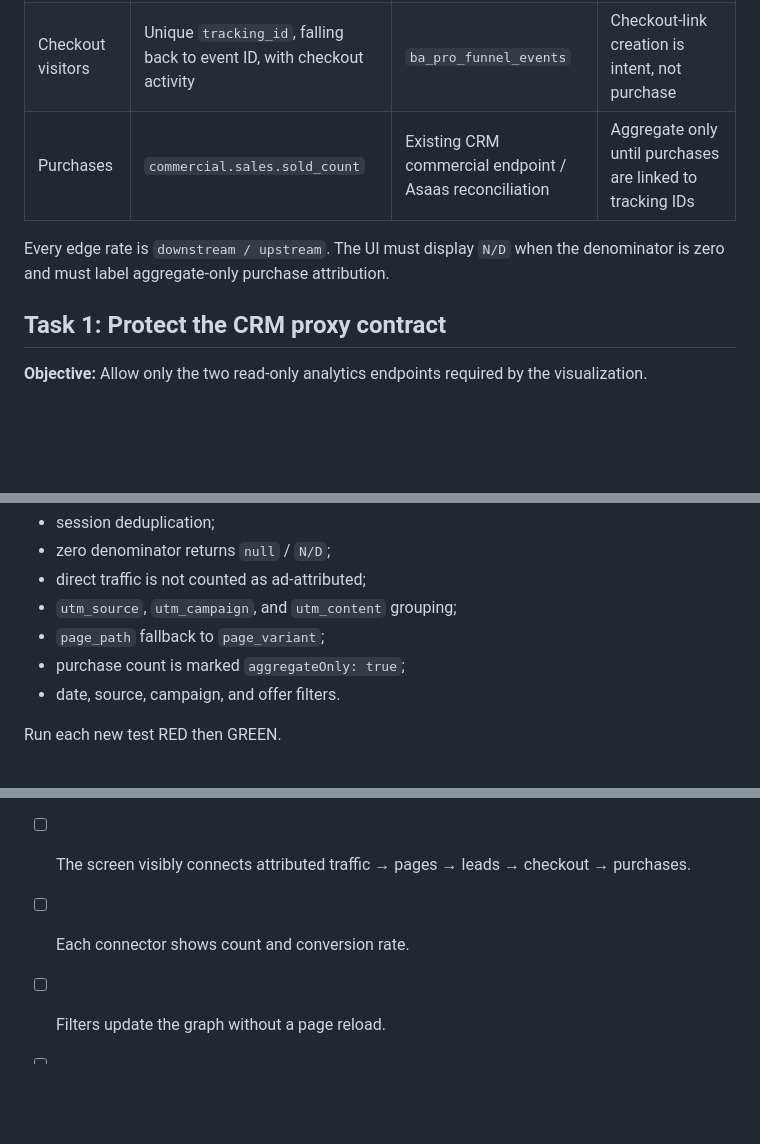
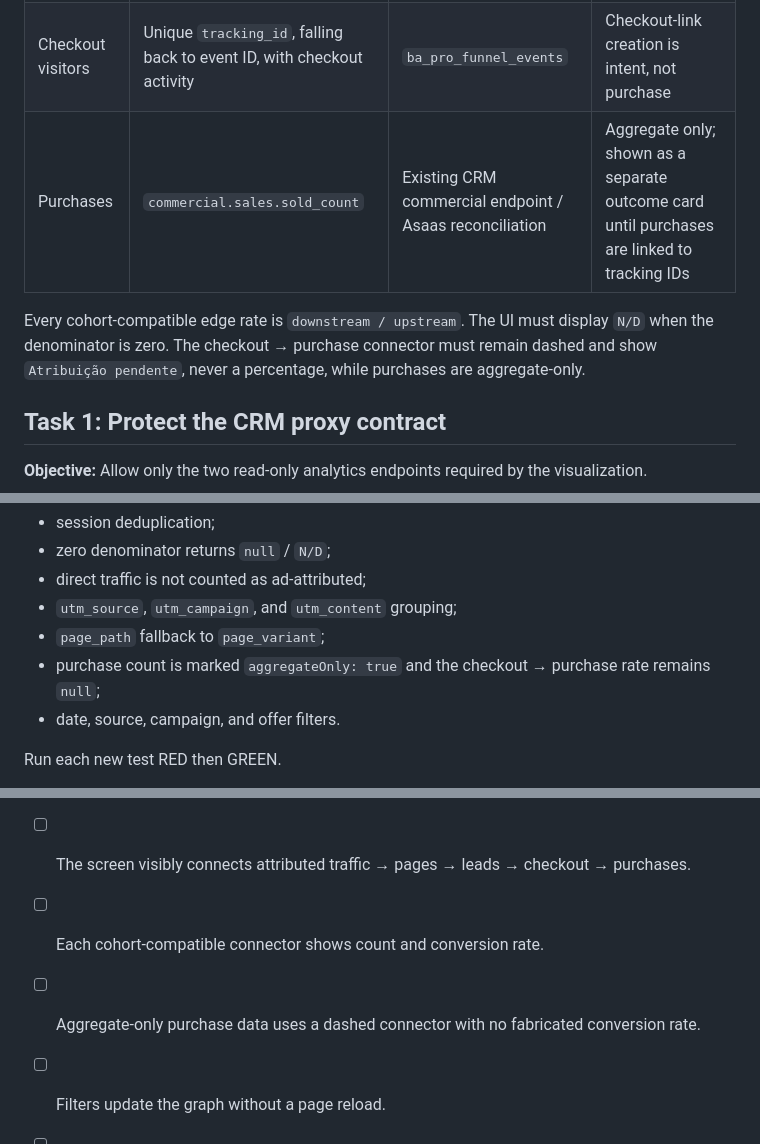
Before and after one commit to danielharagao/happy-connection, a Markdown page: docs/plans/2026-07-29-funnel-visualization-platform.md, 3 parts joined by grey strips. Rendered like a GitHub page; blank space fills up the shorter version.

Commit message:
docs: prevent aggregate purchase rate attribution

```diff
--- a/docs/plans/2026-07-29-funnel-visualization-platform.md
+++ b/docs/plans/2026-07-29-funnel-visualization-platform.md
@@ -18,9 +18,9 @@
 | Landing-page visitors | Unique `tracking_id` values with a view event | `ba_pro_funnel_events` | Anonymous visitors without a tracking ID cannot be deduplicated |
 | Leads | Unique `lead_id`, falling back to submission `tracking_id` | `ba_pro_funnel_events` | Depends on retroactive lead linking |
 | Checkout visitors | Unique `tracking_id`, falling back to event ID, with checkout activity | `ba_pro_funnel_events` | Checkout-link creation is intent, not purchase |
-| Purchases | `commercial.sales.sold_count` | Existing CRM commercial endpoint / Asaas reconciliation | Aggregate only until purchases are linked to tracking IDs |
+| Purchases | `commercial.sales.sold_count` | Existing CRM commercial endpoint / Asaas reconciliation | Aggregate only; shown as a separate outcome card until purchases are linked to tracking IDs |
 
-Every edge rate is `downstream / upstream`. The UI must display `N/D` when the denominator is zero and must label aggregate-only purchase attribution.
+Every cohort-compatible edge rate is `downstream / upstream`. The UI must display `N/D` when the denominator is zero. The checkout → purchase connector must remain dashed and show `Atribuição pendente`, never a percentage, while purchases are aggregate-only.
 
 ## Task 1: Protect the CRM proxy contract
 
@@ -117,7 +117,7 @@ Cover:
 - direct traffic is not counted as ad-attributed;
 - `utm_source`, `utm_campaign`, and `utm_content` grouping;
 - `page_path` fallback to `page_variant`;
-- purchase count is marked `aggregateOnly: true`;
+- purchase count is marked `aggregateOnly: true` and the checkout → purchase rate remains `null`;
 - date, source, campaign, and offer filters.
 
 Run each new test RED then GREEN.
@@ -303,7 +303,8 @@ Credentials remain outside Git and all connector scopes must be read-only.
 
 - [ ] A user can open Analytics inside the current CRM.
 - [ ] The screen visibly connects attributed traffic → pages → leads → checkout → purchases.
-- [ ] Each connector shows count and conversion rate.
+- [ ] Each cohort-compatible connector shows count and conversion rate.
+- [ ] Aggregate-only purchase data uses a dashed connector with no fabricated conversion rate.
 - [ ] Filters update the graph without a page reload.
 - [ ] Direct traffic is separated from ad-attributed traffic.
 - [ ] Aggregate-only purchase attribution is disclosed.
```
